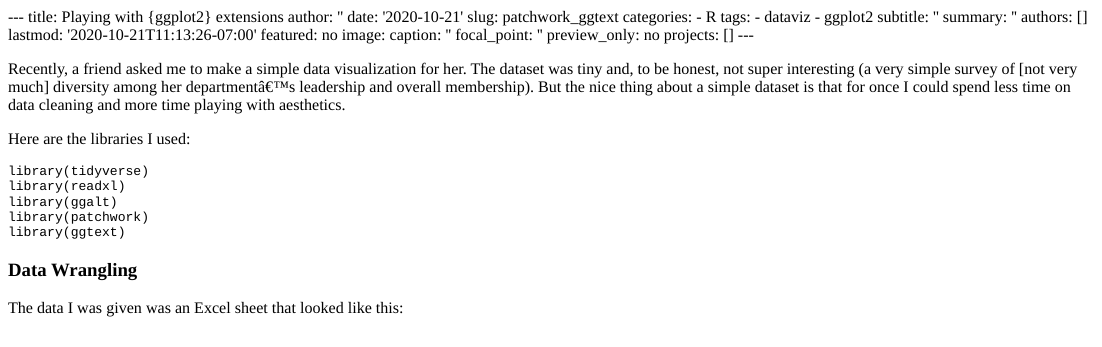
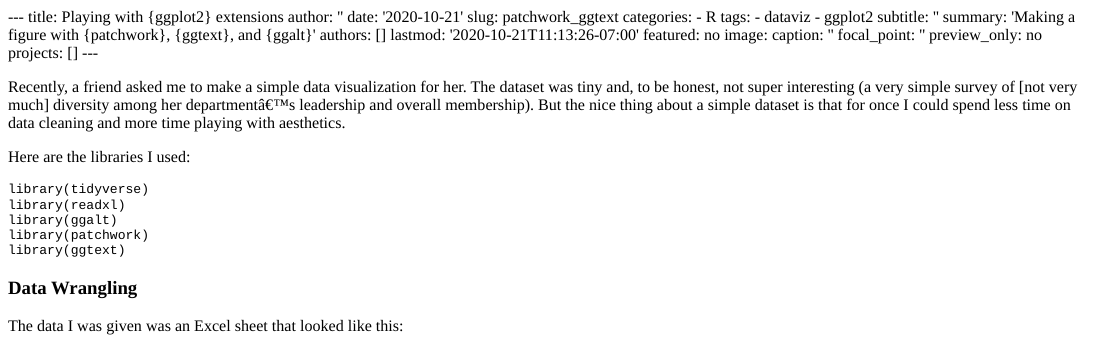
Before and after one commit to lopierra/personal_website, an R Markdown document (content/post/patchwork_ggtext/index.Rmd): the page in a window 1100 px wide, from its top. The pictures show the output file content/post/patchwork_ggtext/index.html that the author committed with the source, opened offline; library style sheets and scripts come from the installed R packages; long lines of code are wrapped.

Commit message:
add summary to patchwork

```diff
--- a/content/post/patchwork_ggtext/index.Rmd
+++ b/content/post/patchwork_ggtext/index.Rmd
@@ -9,7 +9,7 @@ tags:
   - dataviz
   - ggplot2
 subtitle: ''
-summary: ''
+summary: 'Making a figure with {patchwork}, {ggtext}, and {ggalt}'
 authors: []
 lastmod: '2020-10-21T11:13:26-07:00'
 featured: no
```
Also changed, not shown: content/post/patchwork_ggtext/index.html.
